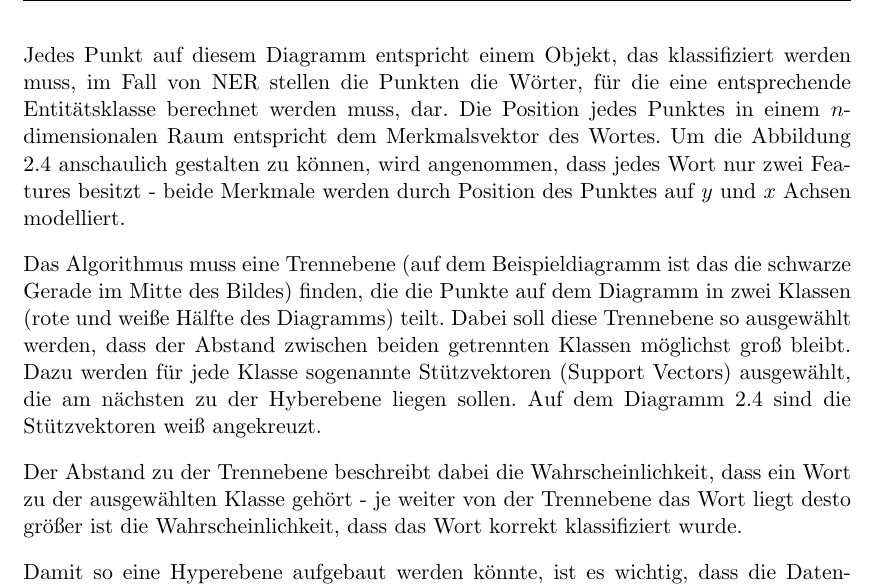
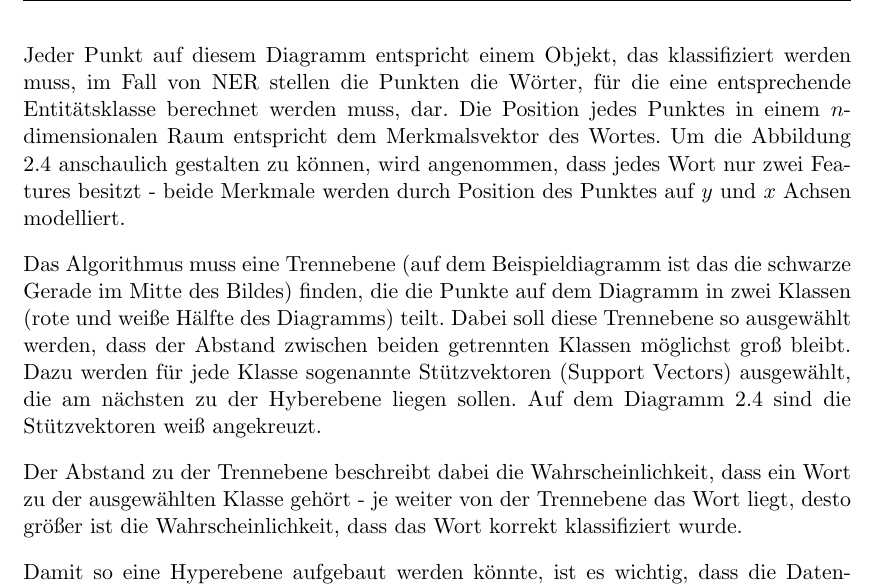
Before and after one commit to tastatur/masterarbeit, a LaTeX thesis (ausarbeitung/Abschlussarbeit/Abschlussarbeit.tex, which reads ausarbeitung/Abschlussarbeit/01-Grundlagen.tex): part of page 21 of 94, cut so that both start at the same text. Compiled offline with LuaLaTeX; an older LaTeX class or package is replaced by its successor.

Commit message:
F. Korrektur der Grammatik, Grundlagen,  SVM

```diff
--- a/ausarbeitung/Abschlussarbeit/01-Grundlagen.tex
+++ b/ausarbeitung/Abschlussarbeit/01-Grundlagen.tex
@@ -194,11 +194,11 @@ Support Vector Machines (oder Stützvektormaschine) ist eine Methode zur Klassif
 \label{fig:SVM-INTRO}
 \end{figure}
 
-Jedes Punkt auf diesem Diagramm entspricht einem Objekt, das klassifiziert werden muss, im Fall von NER stellen die Punkten die Wörter, für die eine entsprechende Entitätsklasse berechnet werden muss, dar. Die Position jedes Punktes in einem $n$-dimensionalen Raum entspricht dem Merkmalsvektor des Wortes. Um die Abbildung \ref{fig:SVM-INTRO} anschaulich gestalten zu können, wird angenommen, dass jedes Wort nur zwei Features besitzt - beide Merkmale werden durch Position des Punktes auf $y$ und $x$ Achsen modelliert.
+Jeder Punkt auf diesem Diagramm entspricht einem Objekt, das klassifiziert werden muss, im Fall von NER stellen die Punkten die Wörter, für die eine entsprechende Entitätsklasse berechnet werden muss, dar. Die Position jedes Punktes in einem $n$-dimensionalen Raum entspricht dem Merkmalsvektor des Wortes. Um die Abbildung \ref{fig:SVM-INTRO} anschaulich gestalten zu können, wird angenommen, dass jedes Wort nur zwei Features besitzt - beide Merkmale werden durch Position des Punktes auf $y$ und $x$ Achsen modelliert.
 
 Das Algorithmus muss eine Trennebene (auf dem Beispieldiagramm ist das die schwarze Gerade im Mitte des Bildes) finden, die die Punkte auf dem Diagramm in zwei Klassen (rote und weiße Hälfte des Diagramms) teilt. Dabei soll diese Trennebene so ausgewählt werden, dass der Abstand zwischen beiden getrennten Klassen möglichst groß bleibt. Dazu werden für jede Klasse sogenannte Stützvektoren (Support Vectors) ausgewählt, die am nächsten zu der Hyberebene liegen sollen. Auf dem Diagramm \ref{fig:SVM-INTRO} sind die Stützvektoren weiß angekreuzt.
 
-Der Abstand zu der Trennebene beschreibt dabei die Wahrscheinlichkeit, dass ein Wort zu der ausgewählten Klasse gehört - je weiter von der Trennebene das Wort liegt desto größer ist die Wahrscheinlichkeit, dass das Wort korrekt klassifiziert wurde.
+Der Abstand zu der Trennebene beschreibt dabei die Wahrscheinlichkeit, dass ein Wort zu der ausgewählten Klasse gehört - je weiter von der Trennebene das Wort liegt, desto größer ist die Wahrscheinlichkeit, dass das Wort korrekt klassifiziert wurde.
 
 Damit so eine Hyperebene aufgebaut werden könnte, ist es wichtig, dass die Datenpunkte linear trennbar wären. Für ein zweidimensionales Raum bedeute das, dass beide Klassen durch eine Gerade trennbar sein müssen. Wenn die zu klassifizierende Punkte allerdings so angeordnet sind, dass es nicht möglich ist, die linear zu trennen, wird die Klassifizierung falsch durchgeführt, was auf der Abbildung \ref{fig:SVM-NONLINEAR-ISSUE} zu sehen ist.
 
```
